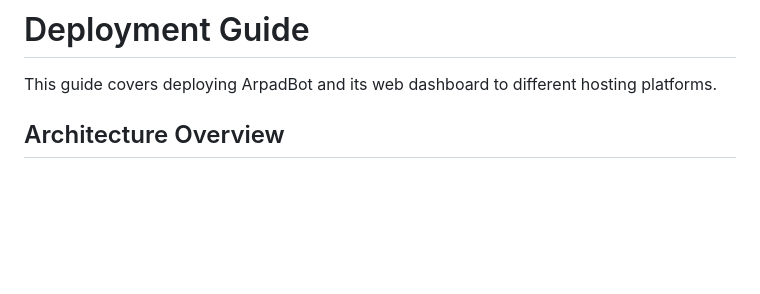
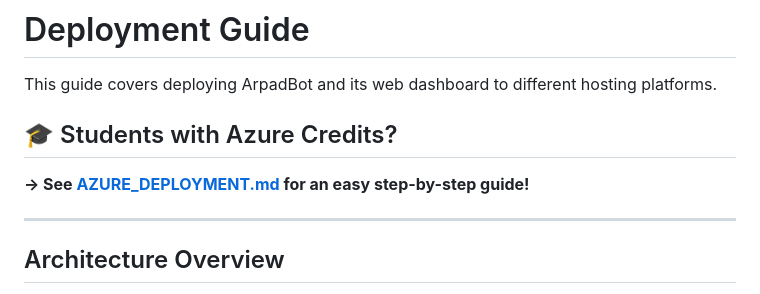
Before and after one commit to Aischii/ArpadDiscordBot, a Markdown page: DEPLOYMENT.md, the part around the change. GitHub-like rendering; blank space fills up the shorter version.

```diff
--- a/DEPLOYMENT.md
+++ b/DEPLOYMENT.md
@@ -1,6 +1,11 @@
 # Deployment Guide
 
 This guide covers deploying ArpadBot and its web dashboard to different hosting platforms.
+
+## 🎓 Students with Azure Credits?
+**→ See [AZURE_DEPLOYMENT.md](AZURE_DEPLOYMENT.md) for an easy step-by-step guide!**
+
+---
 
 ## Architecture Overview
 
```
Also changed, not shown: AZURE_DEPLOYMENT.md (added, +430 -0 lines).
